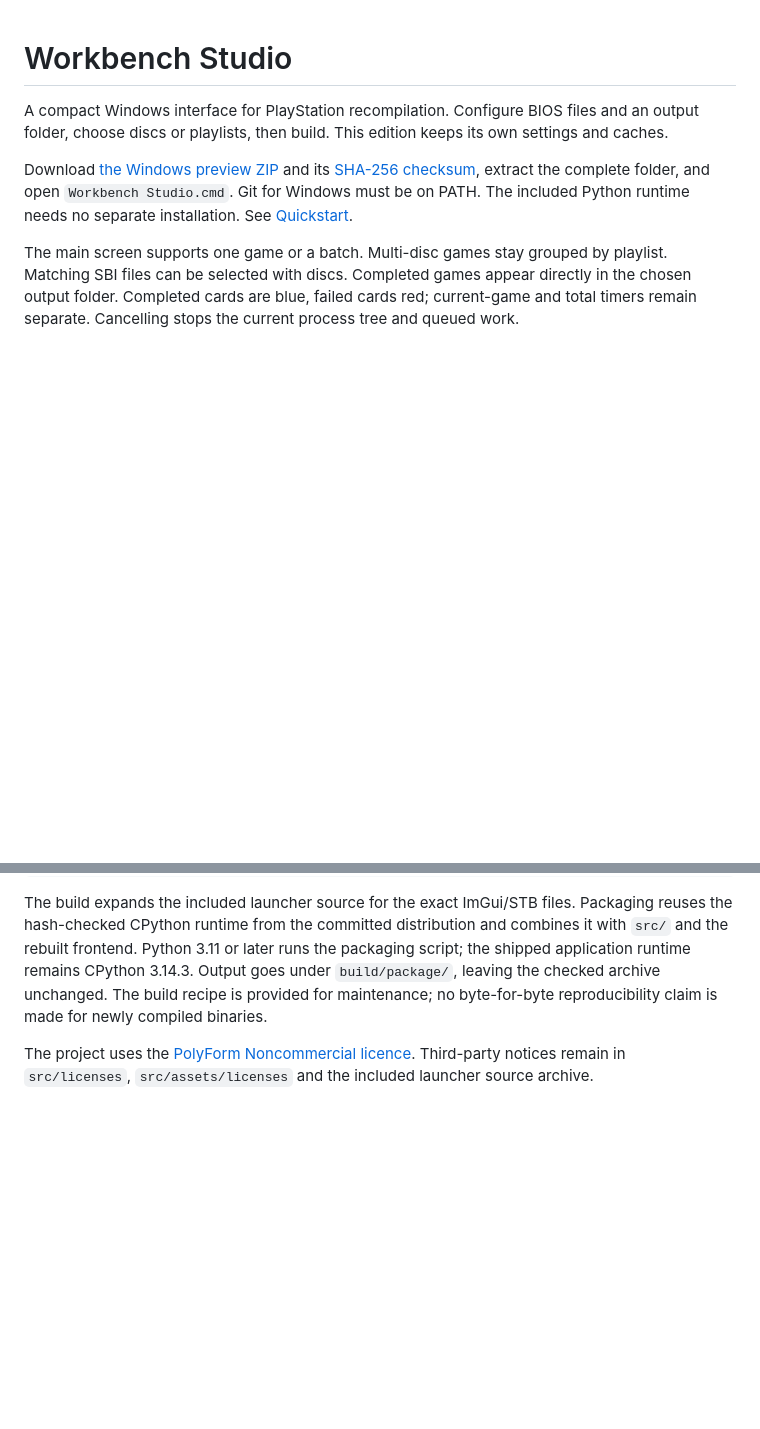
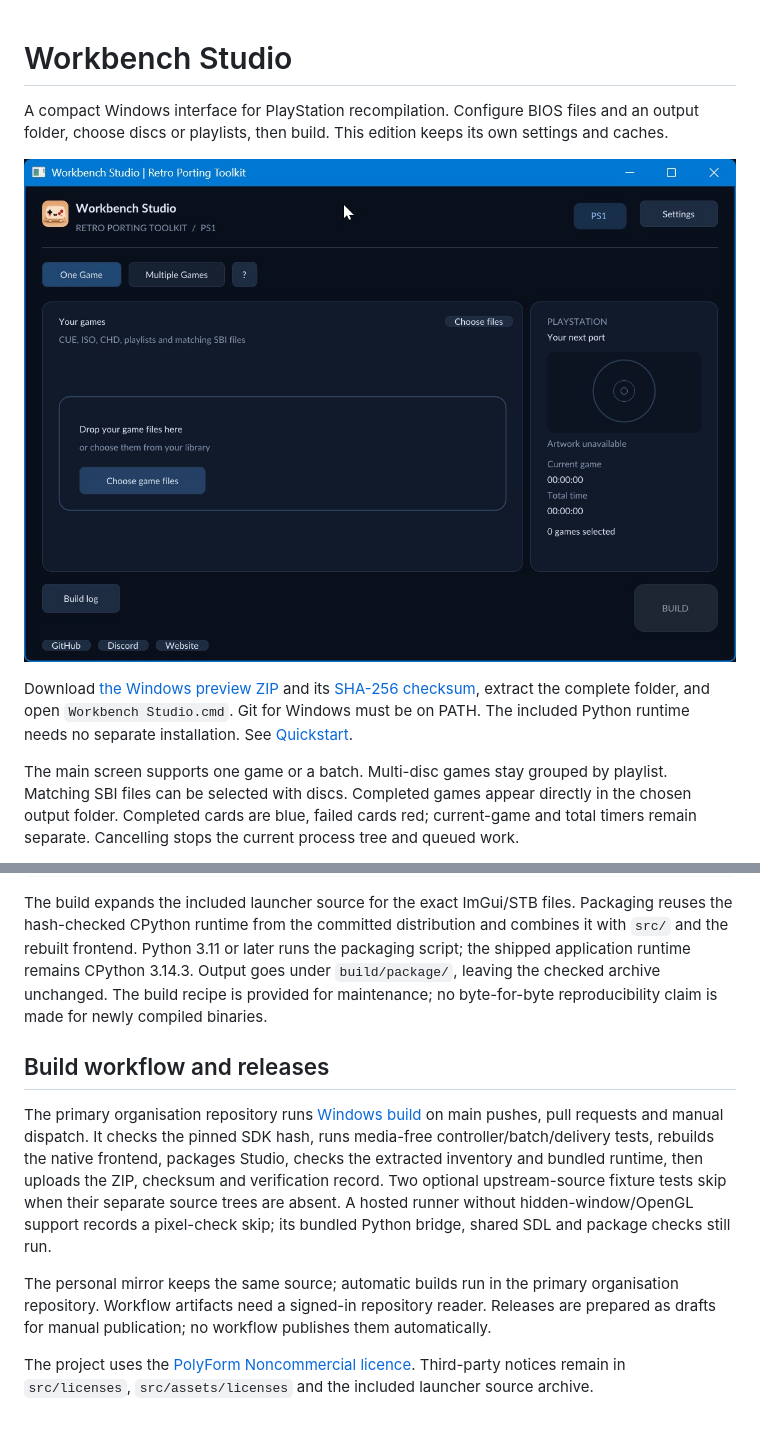
Before and after one commit to RetroPortingToolKit/workbench-studio, a Markdown page: README.md, 2 parts joined by grey strips. GitHub-like rendering; pictures changed too: docs/images/workbench-studio.jpg (added); blank space fills up the shorter version.

Commit message:
studio: add Windows build workflow and preview checks

```diff
--- a/README.md
+++ b/README.md
@@ -1,6 +1,8 @@
 # Workbench Studio
 
 A compact Windows interface for PlayStation recompilation. Configure BIOS files and an output folder, choose discs or playlists, then build. This edition keeps its own settings and caches.
+
+![Workbench Studio main screen](docs/images/workbench-studio.jpg)
 
 Download [the Windows preview ZIP](dist/WorkbenchStudio-Windows-preview.zip) and its [SHA-256 checksum](dist/WorkbenchStudio-Windows-preview.zip.sha256), extract the complete folder, and open `Workbench Studio.cmd`. Git for Windows must be on PATH. The included Python runtime needs no separate installation. See [Quickstart](docs/QUICKSTART.txt).
 
@@ -33,4 +35,10 @@ python .\scripts\package.py
 
 The build expands the included launcher source for the exact ImGui/STB files. Packaging reuses the hash-checked CPython runtime from the committed distribution and combines it with `src/` and the rebuilt frontend. Python 3.11 or later runs the packaging script; the shipped application runtime remains CPython 3.14.3. Output goes under `build/package/`, leaving the checked archive unchanged. The build recipe is provided for maintenance; no byte-for-byte reproducibility claim is made for newly compiled binaries.
 
+## Build workflow and releases
+
+The primary organisation repository runs [Windows build](.github/workflows/windows.yml) on main pushes, pull requests and manual dispatch. It checks the pinned SDK hash, runs media-free controller/batch/delivery tests, rebuilds the native frontend, packages Studio, checks the extracted inventory and bundled runtime, then uploads the ZIP, checksum and verification record. Two optional upstream-source fixture tests skip when their separate source trees are absent. A hosted runner without hidden-window/OpenGL support records a pixel-check skip; its bundled Python bridge, shared SDL and package checks still run.
+
+The personal mirror keeps the same source; automatic builds run in the primary organisation repository. Workflow artifacts need a signed-in repository reader. Releases are prepared as drafts for manual publication; no workflow publishes them automatically.
+
 The project uses the [PolyForm Noncommercial licence](LICENSE). Third-party notices remain in `src/licenses`, `src/assets/licenses` and the included launcher source archive.
```
Also changed, not shown: 6 other files.
